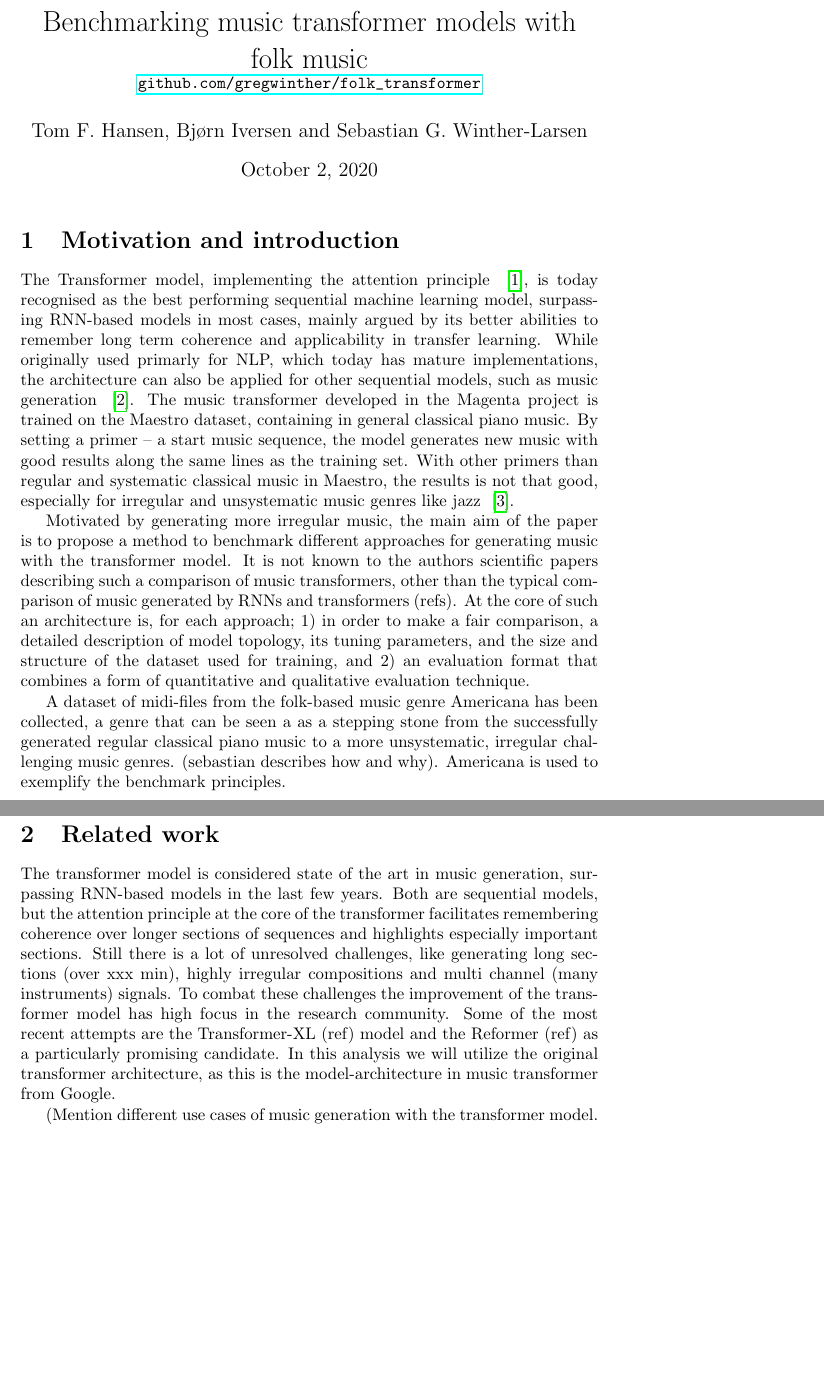
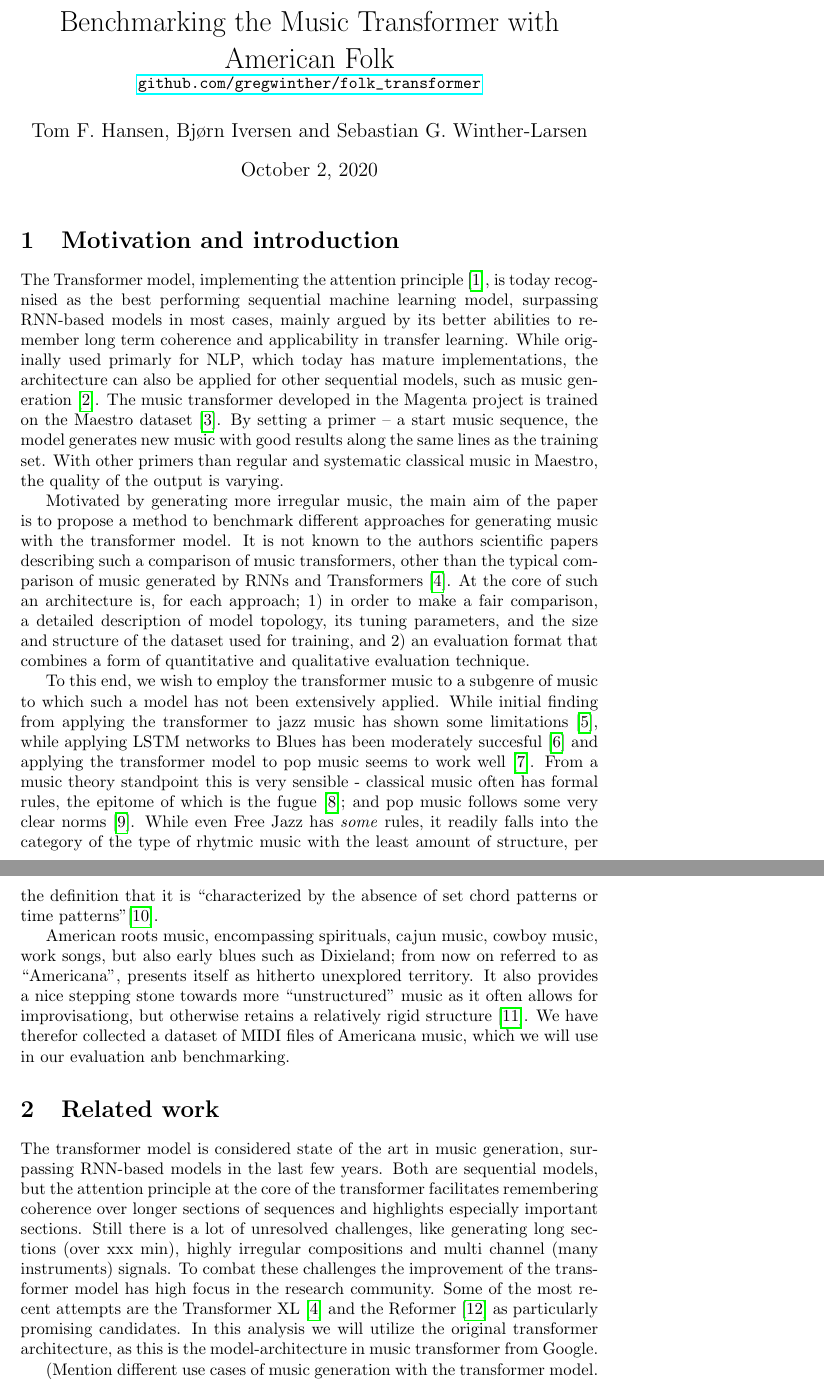
Before and after one commit to gregwinther/folk_transformer, a LaTeX document (report/report.tex): two parts of pages 1 and 2 of 3 before the commit and two parts of pages 1 and 2 of 5 after it, joined at a grey line, cut at the place of the change, the shorter picture padded with empty space. Compiled offline with pdfLaTeX.

Commit message:
Extend introduction

```diff
--- a/report/report.tex
+++ b/report/report.tex
@@ -9,7 +9,7 @@
 \usepackage[style=nature]{biblatex}
 \addbibresource{references.bib}
 
-\title{Benchmarking music transformer models with folk music \\
+\title{Benchmarking the Music Transformer with American Folk \\
     \normalsize{\url{github.com/gregwinther/folk_transformer}}}
 \author{Tom F. Hansen, Bjørn Iversen and Sebastian G. Winther-Larsen}
 
@@ -18,35 +18,51 @@
 
     \section{Motivation and introduction}
 
-        The Transformer model, implementing the attention principle ~\cite{vaswani2017attention},
+        The Transformer model, implementing the attention principle~\cite{vaswani2017attention},
         is today recognised as the best performing sequential machine learning model,
         surpassing RNN-based models in most cases, mainly argued by its better abilities
         to remember long term coherence and applicability in transfer learning.
         While originally used primarly for NLP, which today has mature implementations,
         the architecture can also be applied for other sequential models,
-        such as music generation ~\cite{huang2018music}.
-        The music transformer developed in the Magenta project is trained on the Maestro dataset,
-        containing in general classical piano music.
+        such as music generation~\cite{huang2018music}.
+        The music transformer developed in the Magenta project is trained on the Maestro
+        dataset~\cite{maestrodataset}.
         By setting a primer – a start music sequence, the model generates new music with good
         results along the same lines as the training set. With other primers than regular and
-        systematic classical music in Maestro, the results is not that good, especially for
-        irregular and unsystematic music genres like jazz ~\cite{wu2020jazz}.
+        systematic classical music in Maestro, the quality of the output is varying.
 
         Motivated by generating more irregular music, the main aim of the paper is
         to propose a method to benchmark different approaches for generating music
         with the transformer model. It is not known to the authors scientific papers
         describing such a comparison of music transformers, other than the typical
-        comparison of music generated by RNNs and transformers (refs). At the core
+        comparison of music generated by RNNs and Transformers~\cite{dai2019transformer}.
+        At the core
         of such an architecture is, for each approach; 1) in order to make a fair comparison,
         a detailed description of model topology, its tuning parameters, and the size
         and structure of the dataset used for training, and 2) an evaluation format
         that combines a form of quantitative and qualitative evaluation technique.
 
-        A dataset of midi-files from the folk-based music genre Americana has been
-        collected, a genre that can be seen a as a stepping stone from the successfully
-        generated regular classical piano music to a more unsystematic, irregular
-        challenging music genres. (sebastian describes how and why).
-        Americana is used to exemplify the benchmark principles.
+        To this end, we wish to employ the transformer music to a subgenre of music
+        to which such a model has not been extensively applied.
+        While initial finding from applying the transformer to jazz music has shown
+        some limitations~\cite{wu2020jazz}, while applying LSTM networks to Blues has
+        been moderately succesful~\cite{eck2002bluesLSTM} and applying the transformer
+        model to pop music seems to work well~\cite{huang2020pop}.
+        From a music theory standpoint this is very sensible - classical music often has
+        formal rules, the epitome of which is the fugue~\cite{giraud2015computational};
+        and pop music follows some very clear norms~\cite{hennion1983production}. While
+        even Free Jazz has \emph{some} rules, it readily falls into the category of the
+        type of rhytmic music with the least amount of structure, per the definition
+        that it is ``characterized by the absence of set chord patterns or
+        time patterns''\cite{FreeJazz}.
+
+        American roots music, encompassing spirituals, cajun music, cowboy music, work songs,
+        but also early blues such as Dixieland; from now on referred to as ``Americana'', presents
+        itself as hitherto unexplored territory. It also provides a nice stepping stone
+        towards more ``unstructured'' music as it often allows for improvisationg, but
+        otherwise retains a relatively rigid structure~\cite{libcong}.
+        We have therefor collected a dataset of MIDI files of Americana music, which we
+        will use in our evaluation anb benchmarking.
 
     \section{Related work}
        The transformer model is considered state of the art in music generation,
@@ -57,8 +73,10 @@
        like generating long sections (over xxx min), highly irregular compositions
        and multi channel (many instruments) signals. To combat these challenges the
        improvement of the transformer model has high focus in the research community.
-       Some of the most recent attempts are the Transformer-XL (ref) model and the
-       Reformer (ref) as a particularly promising candidate. In this analysis we
+       Some of the most recent attempts are the Transformer
+       XL~\cite{dai2019transformer} and the
+       Reformer~\cite{kitaev2019reformer} as particularly promising candidates.
+       In this analysis we
        will utilize the original transformer architecture, as this is the
        model-architecture in music transformer from Google.
 
```
Also changed, not shown: report/references.bib (+76 -0 lines), report/report.pdf, report/report.tex (14 more changed lines).
